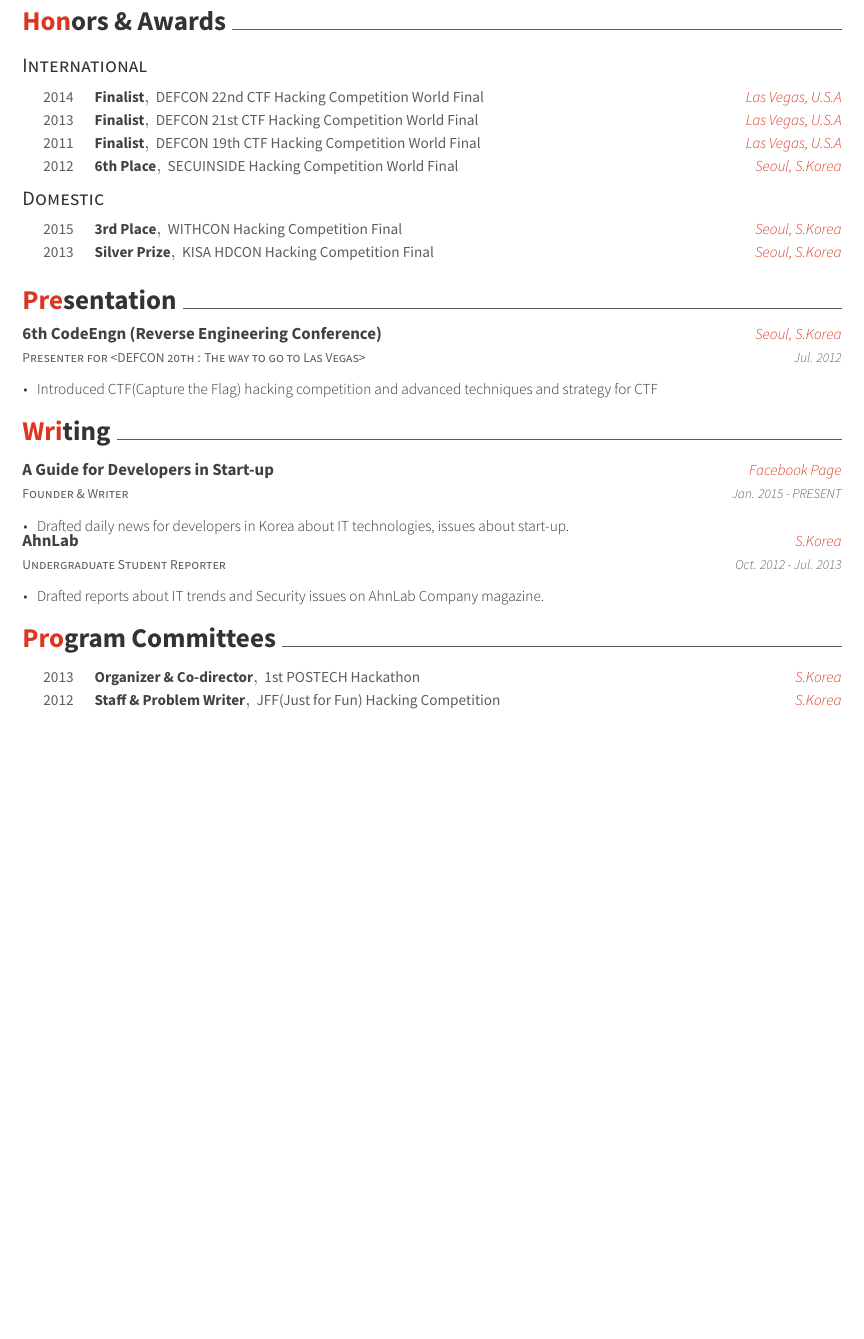
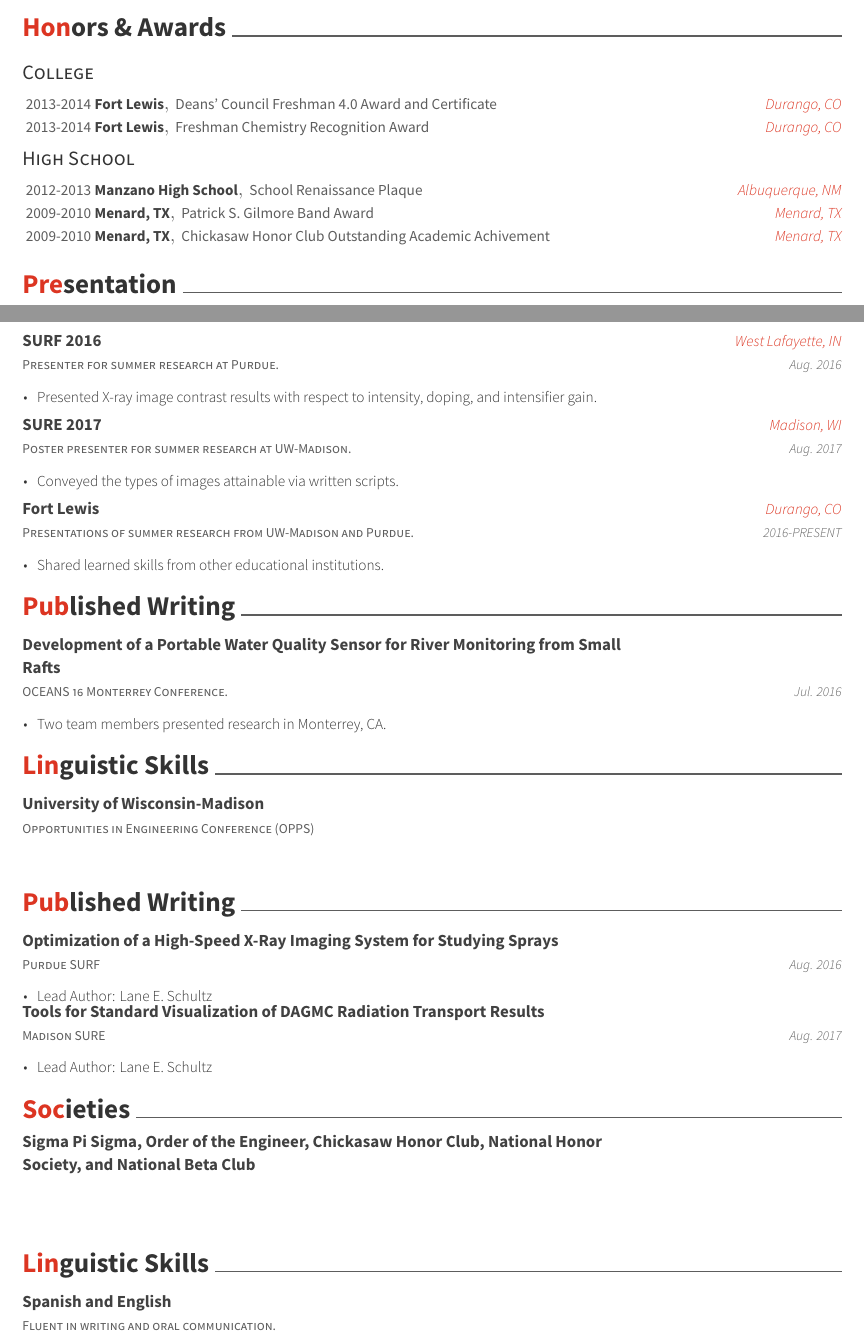
Before and after one commit to LosMapaches/Gaduate_School, a LaTeX CV (Resume/resume.tex, which reads Resume/resume/committees.tex, Resume/resume/conferences.tex, Resume/resume/experience.tex): part of page 2 of 2 before the commit and two parts of pages 1 and 2 of 2 after it, the two joined at a grey line, cut so that both start at the same text, the shorter picture padded with empty space. Compiled offline with XeLaTeX.

Commit message:
added good resume

```diff
--- a/Resume/resume.tex
+++ b/Resume/resume.tex
@@ -73,7 +67,7 @@
 %%% Make a footer for CV with three arguments(<left>, <center>, <right>)
 \makecvfooter
   {\today}
-  {Claud D. Park~~~·~~~Résumé}
+  {Lane E. Schultz~~~·~~~Résumé}
   {\thepage}
 
 \begin{document}
--- a/Resume/resume/committees.tex
+++ /dev/null
@@ -1,13 +0,0 @@
-\cvsection{Program Committees}
-\begin{cvhonors}
-  \cvhonor
-    {Organizer \& Co-director}
-    {1st POSTECH Hackathon}
-    {S.Korea}
-    {2013}
-  \cvhonor
-    {Staff \& Problem Writer}
-    {JFF(Just for Fun) Hacking Competition}
-    {S.Korea}
-    {2012}
-\end{cvhonors}
--- /dev/null
+++ b/Resume/resume/conferences.tex
@@ -0,0 +1,10 @@
+\cvsection{Linguistic Skills}
+\begin{cventries}
+  \cventry
+    {Opportunities in Engineering Conference (OPPS)}
+    {University of Wisconsin-Madison}
+    {}
+    {}
+    {}
+
+\end{cventries}
--- a/Resume/resume/experience.tex
+++ b/Resume/resume/experience.tex
@@ -12,0 +19 @@
+    {West Lafayette, IN}
--- a/Resume/resume/honors.tex
+++ b/Resume/resume/honors.tex
@@ -1,38 +1,33 @@
 \cvsection{Honors \& Awards}
-\cvsubsection{International}
+\cvsubsection{College}
 \begin{cvhonors}
   \cvhonor
-    {Finalist}
-    {DEFCON 22nd CTF Hacking Competition World Final}
-    {Las Vegas, U.S.A}
-    {2014}
+    {Fort Lewis}
+    {Deans' Council Freshman 4.0 Award and Certificate}
+    {Durango, CO}
+    {2013-2014}
   \cvhonor
-    {Finalist}
-    {DEFCON 21st CTF Hacking Competition World Final}
-    {Las Vegas, U.S.A}
-    {2013}
-  \cvhonor
-    {Finalist}
-    {DEFCON 19th CTF Hacking Competition World Final}
-    {Las Vegas, U.S.A}
-    {2011}
-  \cvhonor
-    {6th Place}
-    {SECUINSIDE Hacking Competition World Final}
-    {Seoul, S.Korea}
-    {2012}
+    {Fort Lewis}
+    {Freshman Chemistry Recognition Award}
+    {Durango, CO}
+    {2013-2014}
 \end{cvhonors}
 
-\cvsubsection{Domestic}
+\cvsubsection{High School}
 \begin{cvhonors}
   \cvhonor
-    {3rd Place}
-    {WITHCON Hacking Competition Final}
-    {Seoul, S.Korea}
-    {2015}
+    {Manzano High School}
+    {School Renaissance Plaque}
+    {Albuquerque, NM}
+    {2012-2013}
   \cvhonor
-    {Silver Prize}
-    {KISA HDCON Hacking Competition Final}
-    {Seoul, S.Korea}
-    {2013}
+    {Menard, TX}
+    {Patrick S. Gilmore Band Award}
+    {Menard, TX}
+    {2009-2010}
+  \cvhonor
+    {Menard, TX}
+    {Chickasaw Honor Club Outstanding Academic Achivement}
+    {Menard, TX}
+    {2009-2010}
 \end{cvhonors}
--- /dev/null
+++ b/Resume/resume/linguistic.tex
@@ -0,0 +1,10 @@
+\cvsection{Linguistic Skills}
+\begin{cventries}
+  \cventry
+    {Fluent in writing and oral communication.}
+    {Spanish and English}
+    {}
+    {}
+    {}
+
+\end{cventries}
--- a/Resume/resume/presentation.tex
+++ b/Resume/resume/presentation.tex
@@ -1,13 +1,35 @@
 \cvsection{Presentation}
 \begin{cventries}
   \cventry
-    {Presenter for <DEFCON 20th : The way to go to Las Vegas>}
-    {6th CodeEngn (Reverse Engineering Conference)}
-    {Seoul, S.Korea}
-    {Jul. 2012}
+    {Presenter for summer research at Purdue.}
+    {SURF 2016}
+    {West Lafayette, IN}
+    {Aug. 2016}
     {
       \begin{cvitems}
-        \item {Introduced CTF(Capture the Flag) hacking competition and advanced techniques and strategy for CTF}
+        \item {Presented X-ray image contrast results with respect to intensity, doping, and intensifier gain.}
+      \end{cvitems}
+    }
+
+  \cventry
+    {Poster presenter for summer research at UW-Madison.}
+    {SURE 2017}
+    {Madison, WI}
+    {Aug. 2017}
+    {
+      \begin{cvitems}
+        \item {Conveyed the types of images attainable via written scripts.}
+      \end{cvitems}
+    }
+
+  \cventry
+    {Presentations of summer research from UW-Madison and Purdue.}
+    {Fort Lewis}
+    {Durango, CO}
+    {2016-PRESENT}
+    {
+      \begin{cvitems}
+        \item {Shared learned skills from other educational institutions.}
       \end{cvitems}
     }
 \end{cventries}
--- /dev/null
+++ b/Resume/resume/published_writing.tex
@@ -0,0 +1,13 @@
+\cvsection{Published Writing}
+\begin{cventries}
+  \cventry
+    {OCEANS 16 Monterrey Conference.}
+    {Development of a Portable Water Quality Sensor for River Monitoring from Small Rafts}
+    {}
+    {Jul. 2016}
+    {
+      \begin{cvitems}
+        \item {Two team members presented research in Monterrey, CA.}
+      \end{cvitems}
+    }
+\end{cventries}
--- /dev/null
+++ b/Resume/resume/societies.tex
@@ -0,0 +1,9 @@
+\cvsection{Societies}
+\begin{cventries}
+  \cventry
+    {}
+    {Sigma Pi Sigma, Order of the Engineer, Chickasaw Honor Club, National Honor Society, and National Beta Club}
+    {}
+    {}
+    {}
+\end{cventries}
--- a/Resume/resume/writing.tex
+++ b/Resume/resume/writing.tex
@@ -1,23 +1,23 @@
-\cvsection{Writing}
+\cvsection{Published Writing}
 \begin{cventries}
   \cventry
-    {Founder \& Writer}
-    {A Guide for Developers in Start-up}
-    {Facebook Page}
-    {Jan. 2015 - PRESENT}
+    {Purdue SURF}
+    {Optimization of a High-Speed X-Ray Imaging System for Studying Sprays}
+    {}
+    {Aug. 2016}
     {
       \begin{cvitems}
-        \item {Drafted daily news for developers in Korea about IT technologies, issues about start-up.}
+        \item {Lead Author: Lane E. Schultz}
       \end{cvitems}
     }
   \cventry
-    {Undergraduate Student Reporter}
-    {AhnLab}
-    {S.Korea}
-    {Oct. 2012 - Jul. 2013}
+    {Madison SURE}
+    {Tools for Standard Visualization of DAGMC Radiation Transport Results}
+    {}
+    {Aug. 2017}
     {
       \begin{cvitems}
-        \item {Drafted reports about IT trends and Security issues on AhnLab Company magazine.}
+        \item {Lead Author: Lane E. Schultz}
       \end{cvitems}
     }
 \end{cventries}
```
Also changed, not shown: Resume/resume/education.tex (+8 -5 lines), Resume/resume/extracurricular.tex (deleted, +0 -38 lines), Resume/resume-0.png (deleted), Resume/resume-1.png (deleted), Resume/resume.pdf (deleted), Resume/resume.tex (22 more changed lines), Resume/resume/experience.tex (121 more changed lines), 2 other files.
